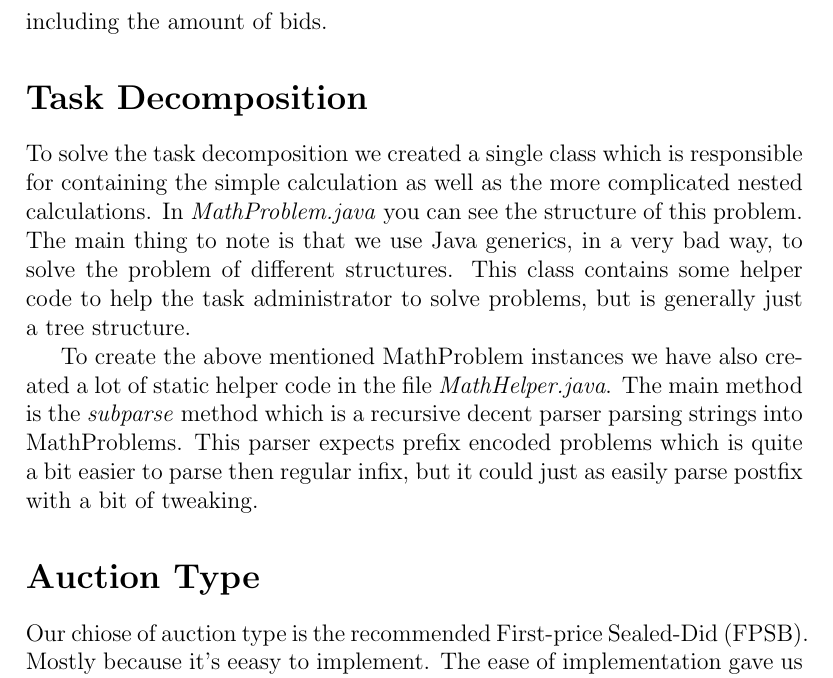
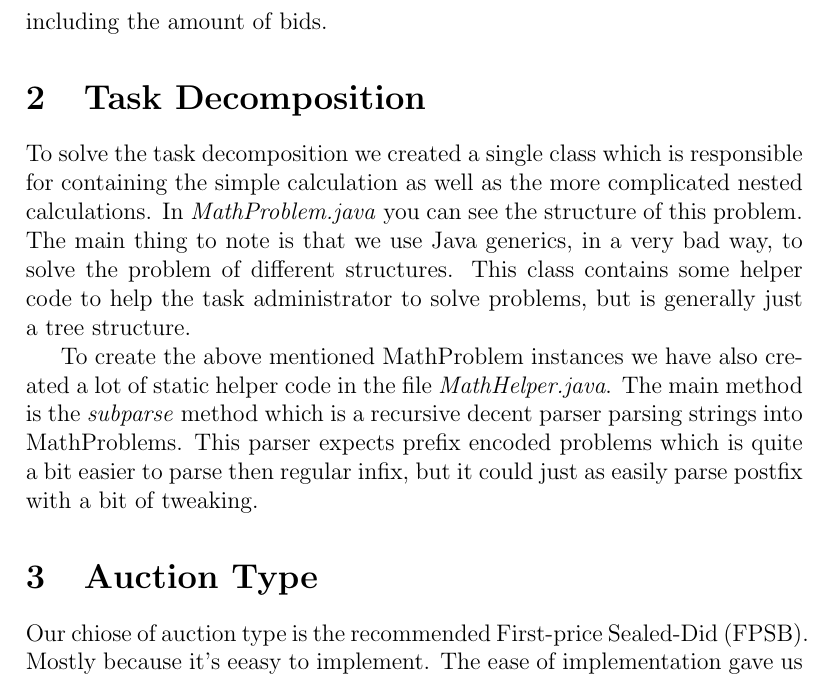
Before and after one commit to nordmoen/TDT4280-exercise-4, a LaTeX document (doc/report.tex): part of page 2 of 5, cut so that both start at the same text. Compiled offline with pdfLaTeX.

Commit message:
added source zip and added section numbering in report

```diff
--- a/doc/report.tex
+++ b/doc/report.tex
@@ -16,7 +16,7 @@
 \PassOptionsToPackage{hyphens}{url}
 
 % hides the section numbering.
-\setcounter{secnumdepth}{-1}
+%\setcounter{secnumdepth}{-1}
 
 % Graphics/image lications and extensions.
 \DeclareGraphicsExtensions{.pdf, .png, .jpg, .jpeg}
```
Also changed, not shown: 1 other file.
